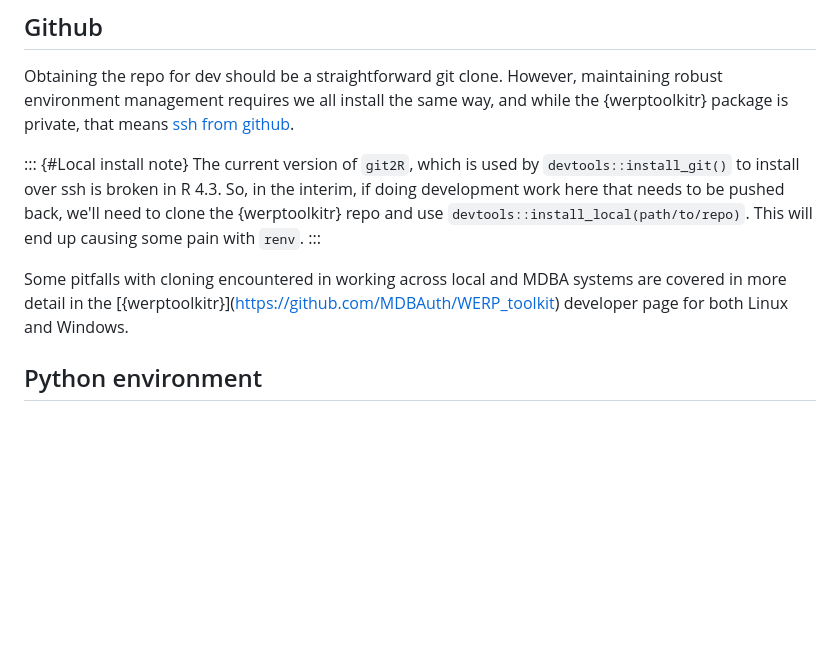
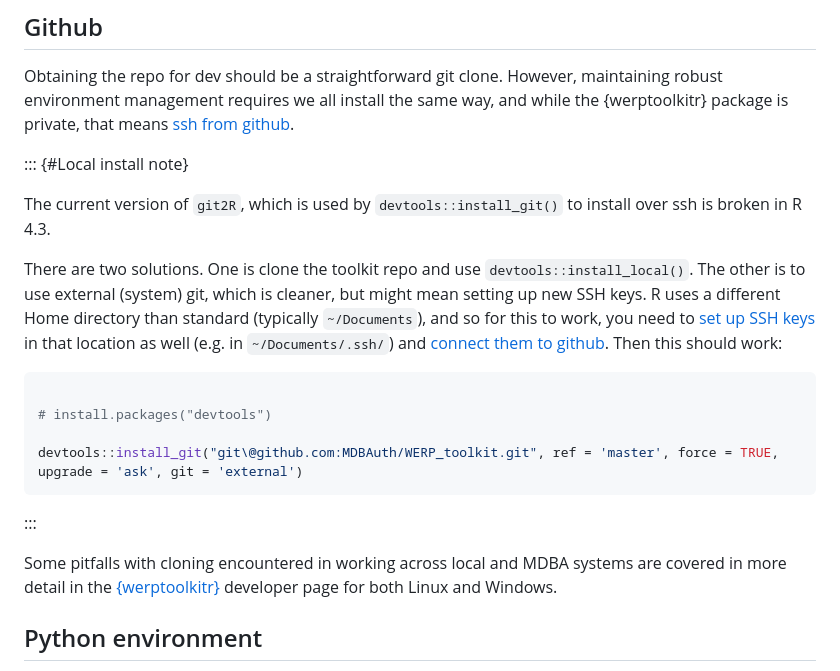
Before and after one commit to MDBAuth/HydroBOT_website, a Markdown page: developer.md, the part around the change. Rendered like a GitHub page; blank space fills up the shorter version.

Commit message:
new install instructions to avoid cloning package

````diff
--- a/developer.md
+++ b/developer.md
@@ -6,9 +6,22 @@ This repo is intended to contain demonstration/template examples of using the to
 
 Obtaining the repo for dev should be a straightforward git clone. However, maintaining robust environment management requires we all install the same way, and while the {werptoolkitr} package is private, that means [ssh from github](https://docs.github.com/en/authentication/connecting-to-github-with-ssh/).
 
-::: {#Local install note} The current version of `git2R`, which is used by `devtools::install_git()` to install over ssh is broken in R 4.3. So, in the interim, if doing development work here that needs to be pushed back, we'll need to clone the {werptoolkitr} repo and use `devtools::install_local(path/to/repo)`. This will end up causing some pain with `renv`. :::
+::: {#Local install note}
 
-Some pitfalls with cloning encountered in working across local and MDBA systems are covered in more detail in the \[{werptoolkitr}\](https://github.com/MDBAuth/WERP_toolkit) developer page for both Linux and Windows.
+The current version of `git2R`, which is used by `devtools::install_git()` to install over ssh is broken in R 4.3.
+
+There are two solutions. One is clone the toolkit repo and use `devtools::install_local()`. The other is to use external (system) git, which is cleaner, but might mean setting up new SSH keys. R uses a different Home directory than standard (typically `~/Documents`), and so for this to work, you need to [set up SSH keys](https://docs.github.com/en/authentication/connecting-to-github-with-ssh/generating-a-new-ssh-key-and-adding-it-to-the-ssh-agent) in that location as well (e.g. in `~/Documents/.ssh/`) and [connect them to github](https://docs.github.com/en/authentication/connecting-to-github-with-ssh/adding-a-new-ssh-key-to-your-github-account). Then this should work:
+
+``` r
+
+# install.packages("devtools")
+
+devtools::install_git("git\@github.com:MDBAuth/WERP_toolkit.git", ref = 'master', force = TRUE, upgrade = 'ask', git = 'external')
+```
+
+:::
+
+Some pitfalls with cloning encountered in working across local and MDBA systems are covered in more detail in the [{werptoolkitr}](https://github.com/MDBAuth/WERP_toolkit) developer page for both Linux and Windows.
 
 ## Python environment
 
````
